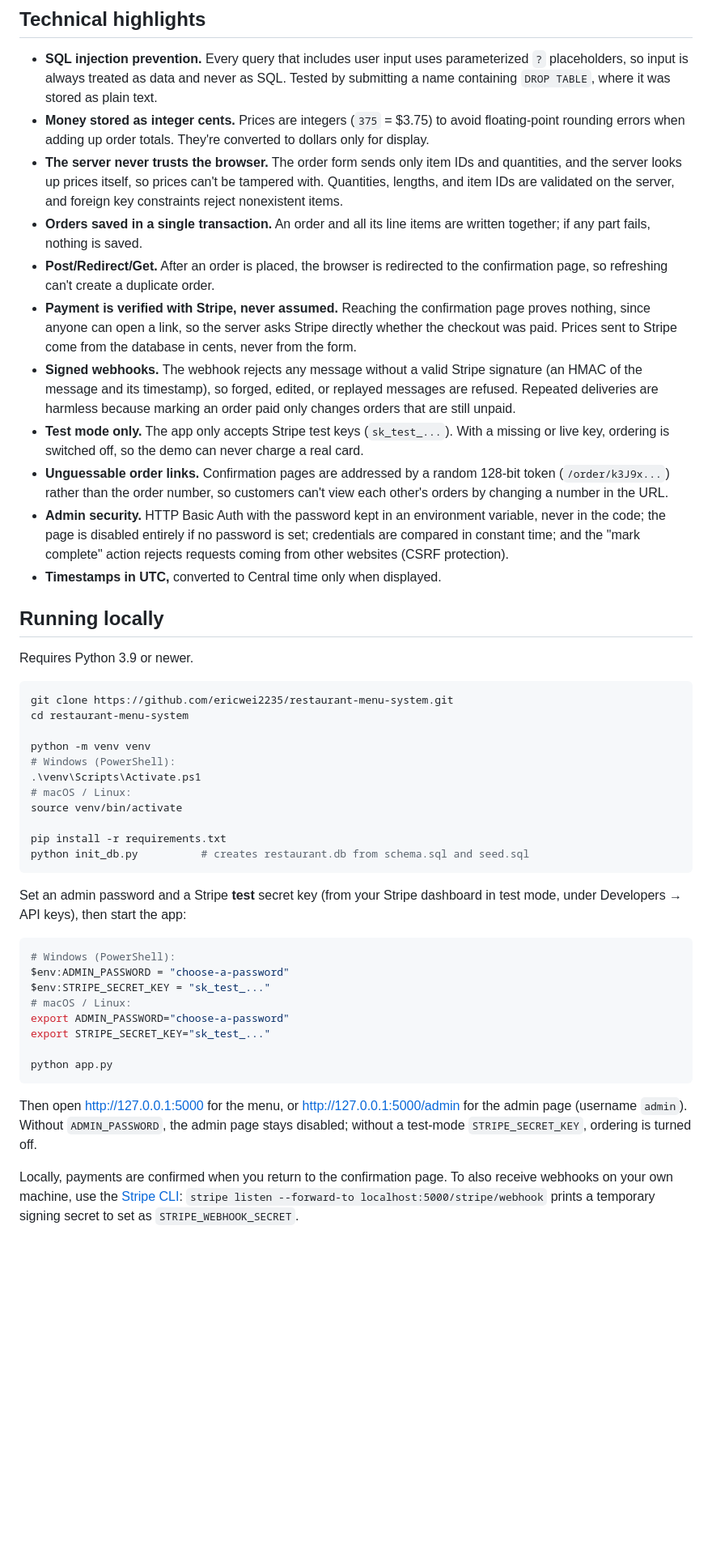
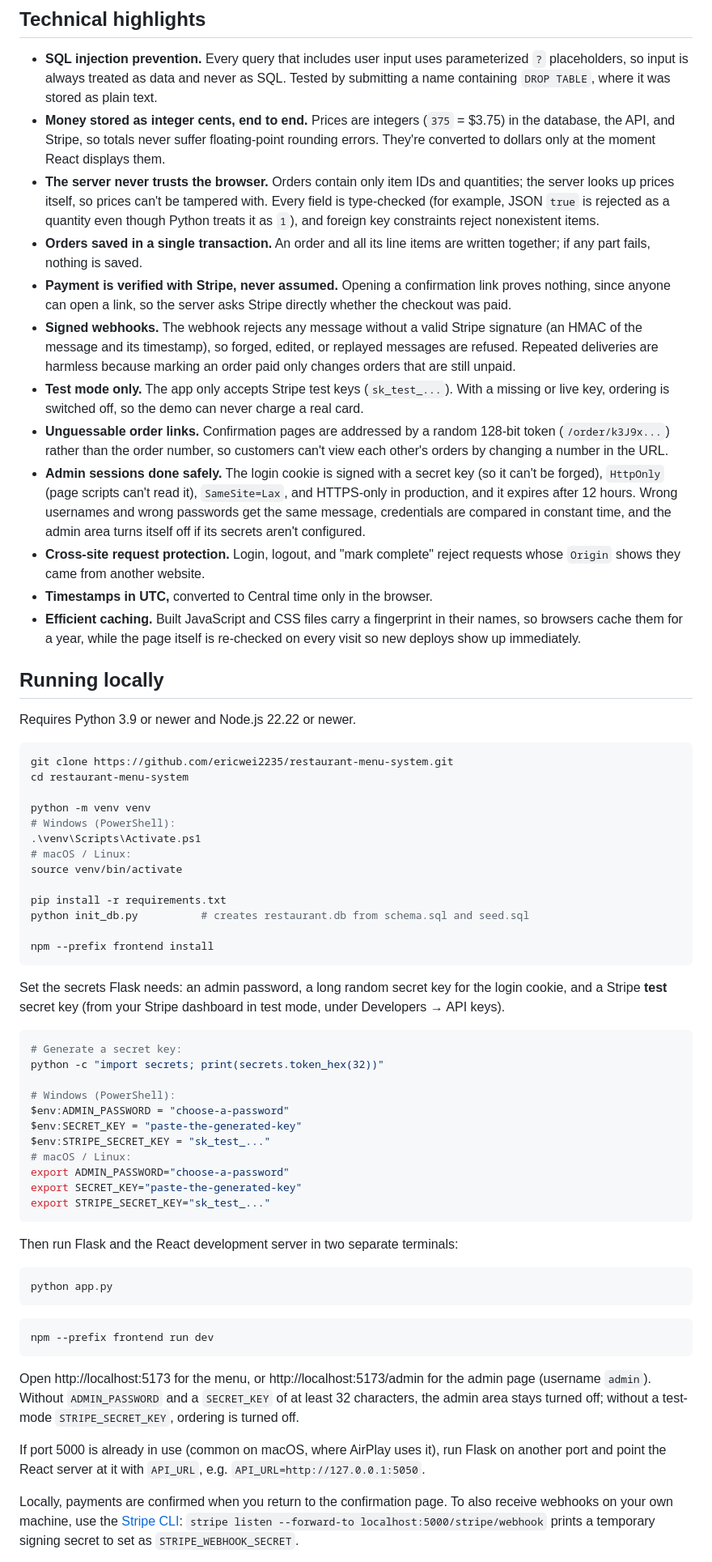
Before and after one commit to ericwei2235/restaurant-menu-system, a Markdown page: README.md, the part around one of its changes. Shown at 81% size. Rendered like a GitHub page; blank space fills up the shorter version.

````diff
--- a/README.md
+++ b/README.md
@@ -98,20 +127,21 @@ Payment is confirmed two independent ways. Whichever arrives first marks the ord
 ## Technical highlights
 
 - **SQL injection prevention.** Every query that includes user input uses parameterized `?` placeholders, so input is always treated as data and never as SQL. Tested by submitting a name containing `DROP TABLE`, where it was stored as plain text.
-- **Money stored as integer cents.** Prices are integers (`375` = $3.75) to avoid floating-point rounding errors when adding up order totals. They're converted to dollars only for display.
-- **The server never trusts the browser.** The order form sends only item IDs and quantities, and the server looks up prices itself, so prices can't be tampered with. Quantities, lengths, and item IDs are validated on the server, and foreign key constraints reject nonexistent items.
+- **Money stored as integer cents, end to end.** Prices are integers (`375` = $3.75) in the database, the API, and Stripe, so totals never suffer floating-point rounding errors. They're converted to dollars only at the moment React displays them.
+- **The server never trusts the browser.** Orders contain only item IDs and quantities; the server looks up prices itself, so prices can't be tampered with. Every field is type-checked (for example, JSON `true` is rejected as a quantity even though Python treats it as `1`), and foreign key constraints reject nonexistent items.
 - **Orders saved in a single transaction.** An order and all its line items are written together; if any part fails, nothing is saved.
-- **Post/Redirect/Get.** After an order is placed, the browser is redirected to the confirmation page, so refreshing can't create a duplicate order.
-- **Payment is verified with Stripe, never assumed.** Reaching the confirmation page proves nothing, since anyone can open a link, so the server asks Stripe directly whether the checkout was paid. Prices sent to Stripe come from the database in cents, never from the form.
+- **Payment is verified with Stripe, never assumed.** Opening a confirmation link proves nothing, since anyone can open a link, so the server asks Stripe directly whether the checkout was paid.
 - **Signed webhooks.** The webhook rejects any message without a valid Stripe signature (an HMAC of the message and its timestamp), so forged, edited, or replayed messages are refused. Repeated deliveries are harmless because marking an order paid only changes orders that are still unpaid.
 - **Test mode only.** The app only accepts Stripe test keys (`sk_test_...`). With a missing or live key, ordering is switched off, so the demo can never charge a real card.
 - **Unguessable order links.** Confirmation pages are addressed by a random 128-bit token (`/order/k3J9x...`) rather than the order number, so customers can't view each other's orders by changing a number in the URL.
-- **Admin security.** HTTP Basic Auth with the password kept in an environment variable, never in the code; the page is disabled entirely if no password is set; credentials are compared in constant time; and the "mark complete" action rejects requests coming from other websites (CSRF protection).
-- **Timestamps in UTC,** converted to Central time only when displayed.
+- **Admin sessions done safely.** The login cookie is signed with a secret key (so it can't be forged), `HttpOnly` (page scripts can't read it), `SameSite=Lax`, and HTTPS-only in production, and it expires after 12 hours. Wrong usernames and wrong passwords get the same message, credentials are compared in constant time, and the admin area turns itself off if its secrets aren't configured.
+- **Cross-site request protection.** Login, logout, and "mark complete" reject requests whose `Origin` shows they came from another website.
+- **Timestamps in UTC,** converted to Central time only in the browser.
+- **Efficient caching.** Built JavaScript and CSS files carry a fingerprint in their names, so browsers cache them for a year, while the page itself is re-checked on every visit so new deploys show up immediately.
 
 ## Running locally
 
-Requires Python 3.9 or newer.
+Requires Python 3.9 or newer and Node.js 22.22 or newer.
 
 ```bash
 git clone https://github.com/ericwei2235/restaurant-menu-system.git
@@ -125,22 +155,38 @@ source venv/bin/activate
 
 pip install -r requirements.txt
 python init_db.py          # creates restaurant.db from schema.sql and seed.sql
+
+npm --prefix frontend install
 ```
 
-Set an admin password and a Stripe **test** secret key (from your Stripe dashboard in test mode, under Developers → API keys), then start the app:
+Set the secrets Flask needs: an admin password, a long random secret key for the login cookie, and a Stripe **test** secret key (from your Stripe dashboard in test mode, under Developers → API keys).
 
 ```bash
+# Generate a secret key:
+python -c "import secrets; print(secrets.token_hex(32))"
+
 # Windows (PowerShell):
 $env:ADMIN_PASSWORD = "choose-a-password"
+$env:SECRET_KEY = "paste-the-generated-key"
 $env:STRIPE_SECRET_KEY = "sk_test_..."
 # macOS / Linux:
 export ADMIN_PASSWORD="choose-a-password"
+export SECRET_KEY="paste-the-generated-key"
 export STRIPE_SECRET_KEY="sk_test_..."
+```
 
+Then run Flask and the React development server in two separate terminals:
+
+```bash
 python app.py
 ```
+```bash
+npm --prefix frontend run dev
+```
 
-Then open http://127.0.0.1:5000 for the menu, or http://127.0.0.1:5000/admin for the admin page (username `admin`). Without `ADMIN_PASSWORD`, the admin page stays disabled; without a test-mode `STRIPE_SECRET_KEY`, ordering is turned off.
+Open http://localhost:5173 for the menu, or http://localhost:5173/admin for the admin page (username `admin`). Without `ADMIN_PASSWORD` and a `SECRET_KEY` of at least 32 characters, the admin area stays turned off; without a test-mode `STRIPE_SECRET_KEY`, ordering is turned off.
+
+If port 5000 is already in use (common on macOS, where AirPlay uses it), run Flask on another port and point the React server at it with `API_URL`, e.g. `API_URL=http://127.0.0.1:5050`.
 
 Locally, payments are confirmed when you return to the confirmation page. To also receive webhooks on your own machine, use the [Stripe CLI](https://docs.stripe.com/stripe-cli): `stripe listen --forward-to localhost:5000/stripe/webhook` prints a temporary signing secret to set as `STRIPE_WEBHOOK_SECRET`.
 
````
Also changed, not shown: other parts of README.md (+85 -44 lines).
